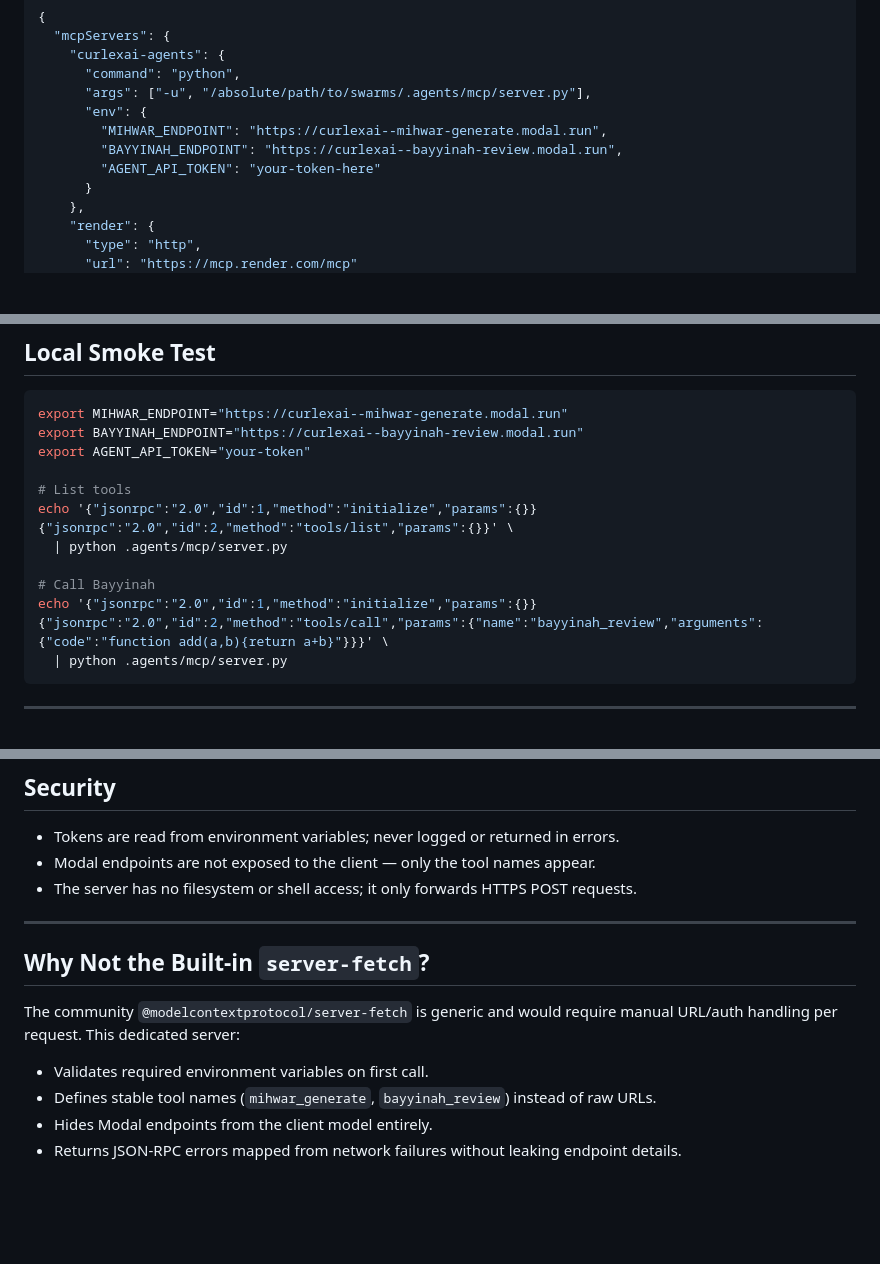
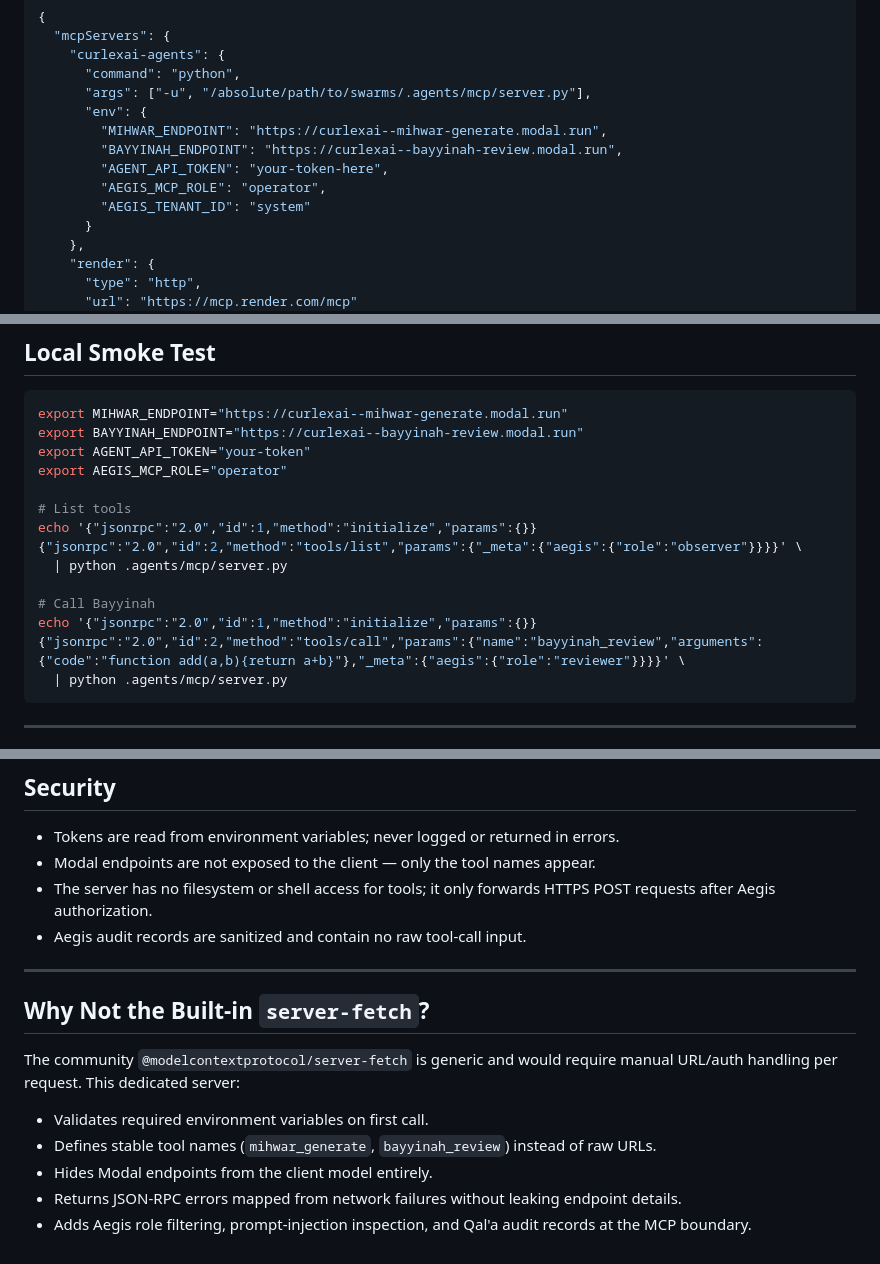
Before and after one commit to CurLexAI/swarms, a Markdown page: .agents/mcp/README.md, 3 parts joined by grey strips. Rendered like a GitHub page; blank space fills up the shorter version.

````diff
--- a/.agents/mcp/README.md
+++ b/.agents/mcp/README.md
@@ -94,7 +139,9 @@ Add to `~/Library/Application Support/Claude/claude_desktop_config.json` (macOS)
       "env": {
         "MIHWAR_ENDPOINT": "https://curlexai--mihwar-generate.modal.run",
         "BAYYINAH_ENDPOINT": "https://curlexai--bayyinah-review.modal.run",
-        "AGENT_API_TOKEN": "your-token-here"
+        "AGENT_API_TOKEN": "your-token-here",
+        "AEGIS_MCP_ROLE": "operator",
+        "AEGIS_TENANT_ID": "system"
       }
     },
     "render": {
@@ -115,15 +162,16 @@ Add to `~/Library/Application Support/Claude/claude_desktop_config.json` (macOS)
 export MIHWAR_ENDPOINT="https://curlexai--mihwar-generate.modal.run"
 export BAYYINAH_ENDPOINT="https://curlexai--bayyinah-review.modal.run"
 export AGENT_API_TOKEN="your-token"
+export AEGIS_MCP_ROLE="operator"
 
 # List tools
 echo '{"jsonrpc":"2.0","id":1,"method":"initialize","params":{}}
-{"jsonrpc":"2.0","id":2,"method":"tools/list","params":{}}' \
+{"jsonrpc":"2.0","id":2,"method":"tools/list","params":{"_meta":{"aegis":{"role":"observer"}}}}' \
   | python .agents/mcp/server.py
 
 # Call Bayyinah
 echo '{"jsonrpc":"2.0","id":1,"method":"initialize","params":{}}
-{"jsonrpc":"2.0","id":2,"method":"tools/call","params":{"name":"bayyinah_review","arguments":{"code":"function add(a,b){return a+b}"}}}' \
+{"jsonrpc":"2.0","id":2,"method":"tools/call","params":{"name":"bayyinah_review","arguments":{"code":"function add(a,b){return a+b}"},"_meta":{"aegis":{"role":"reviewer"}}}}' \
   | python .agents/mcp/server.py
 ```
 
@@ -156,7 +204,8 @@ echo '{"jsonrpc":"2.0","id":1,"method":"initialize","params":{}}
 
 - Tokens are read from environment variables; never logged or returned in errors.
 - Modal endpoints are not exposed to the client — only the tool names appear.
-- The server has no filesystem or shell access; it only forwards HTTPS POST requests.
+- The server has no filesystem or shell access for tools; it only forwards HTTPS POST requests after Aegis authorization.
+- Aegis audit records are sanitized and contain no raw tool-call input.
 
 ---
 
@@ -168,3 +217,4 @@ The community `@modelcontextprotocol/server-fetch` is generic and would require
 - Defines stable tool names (`mihwar_generate`, `bayyinah_review`) instead of raw URLs.
 - Hides Modal endpoints from the client model entirely.
 - Returns JSON-RPC errors mapped from network failures without leaking endpoint details.
+- Adds Aegis role filtering, prompt-injection inspection, and Qal'a audit records at the MCP boundary.
````
Also changed, not shown: other parts of .agents/mcp/README.md (+47 -2 lines).
